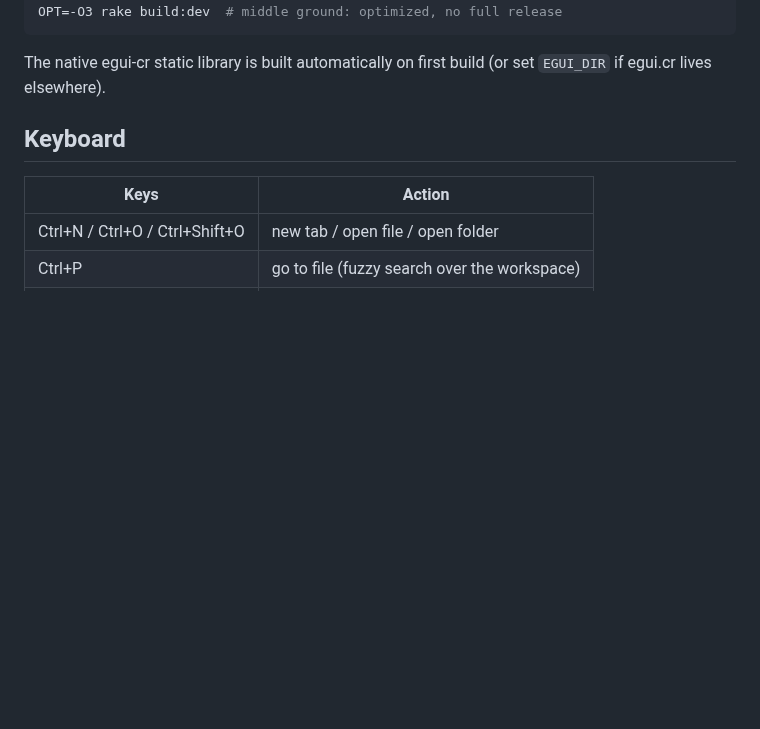
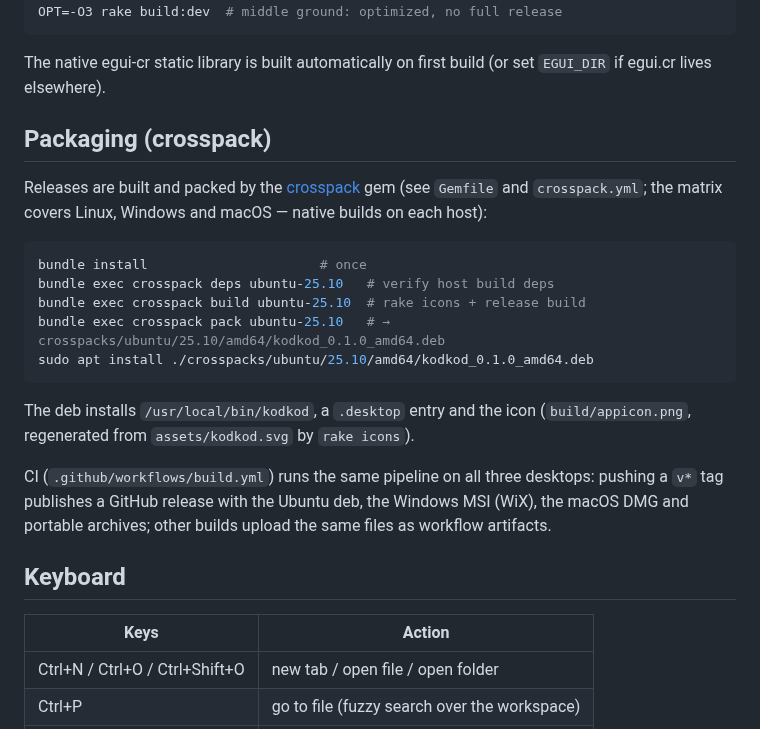
Before and after one commit to OrelSokolov/kodkod, a Markdown page: README.md, the part around the change. Drawn GitHub-style; blank space fills up the shorter version.

Commit message:
GitHub shard deps, crosspack packaging/CI, editor row ascent fix
- Switch egui-cr and highlight_cr from path to github dependencies,
  resolve EGUI_DIR from lib/egui-cr (Rakefile, shard.yml, shard.lock)
- Add crosspack packaging: Gemfile, gui-headers host deps in
  crosspack.yml, README packaging section, refreshed app icon
- Add GitHub Actions workflow building deb/MSI/DMG on all desktops
  and publishing releases on v* tags
- code_editor: compute row ascent from real font metrics so glyphs
  sit exactly on row centers without a layout pass
- settings_spec: pin locale to en so the label lookup is stable
  against the developer's persisted AppConfig

````diff
--- a/README.md
+++ b/README.md
@@ -30,6 +30,30 @@ OPT=-O3 rake build:dev  # middle ground: optimized, no full release
 
 The native egui-cr static library is built automatically on first
 build (or set `EGUI_DIR` if egui.cr lives elsewhere).
+
+## Packaging (crosspack)
+
+Releases are built and packed by the
+[crosspack](https://rubygems.org/gems/crosspack) gem (see `Gemfile`
+and `crosspack.yml`; the matrix covers Linux, Windows and macOS —
+native builds on each host):
+
+```sh
+bundle install                      # once
+bundle exec crosspack deps ubuntu-25.10   # verify host build deps
+bundle exec crosspack build ubuntu-25.10  # rake icons + release build
+bundle exec crosspack pack ubuntu-25.10   # → crosspacks/ubuntu/25.10/amd64/kodkod_0.1.0_amd64.deb
+sudo apt install ./crosspacks/ubuntu/25.10/amd64/kodkod_0.1.0_amd64.deb
+```
+
+The deb installs `/usr/local/bin/kodkod`, a `.desktop` entry and the
+icon (`build/appicon.png`, regenerated from `assets/kodkod.svg` by
+`rake icons`).
+
+CI (`.github/workflows/build.yml`) runs the same pipeline on all three
+desktops: pushing a `v*` tag publishes a GitHub release with the
+Ubuntu deb, the Windows MSI (WiX), the macOS DMG and portable
+archives; other builds upload the same files as workflow artifacts.
 
 ## Keyboard
 
````
Also changed, not shown: assets/kodkod.png, 9 other files.
